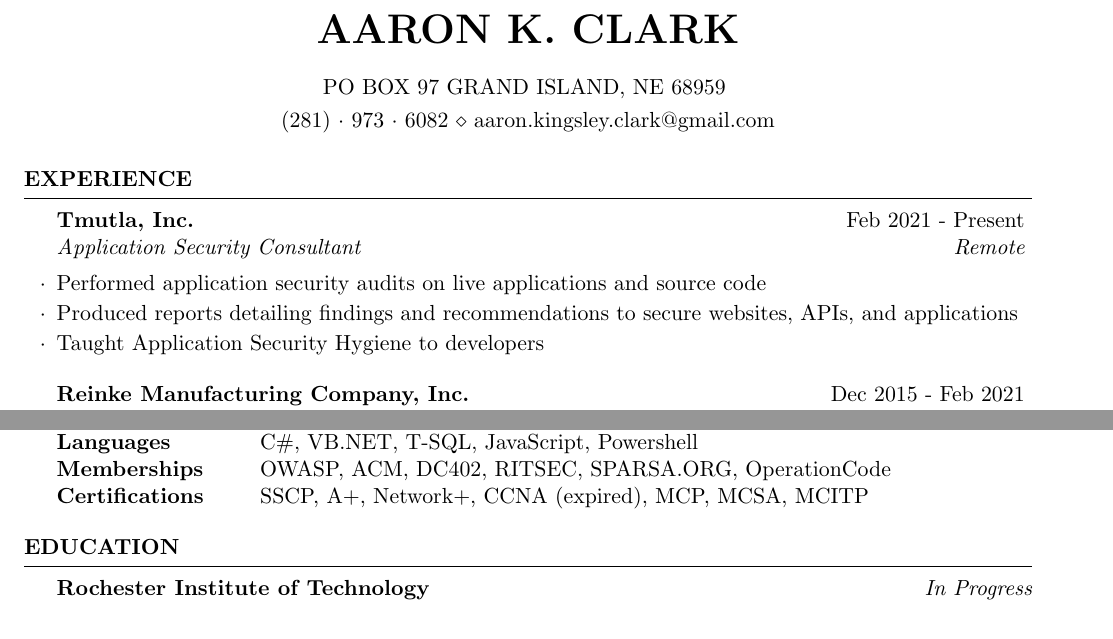
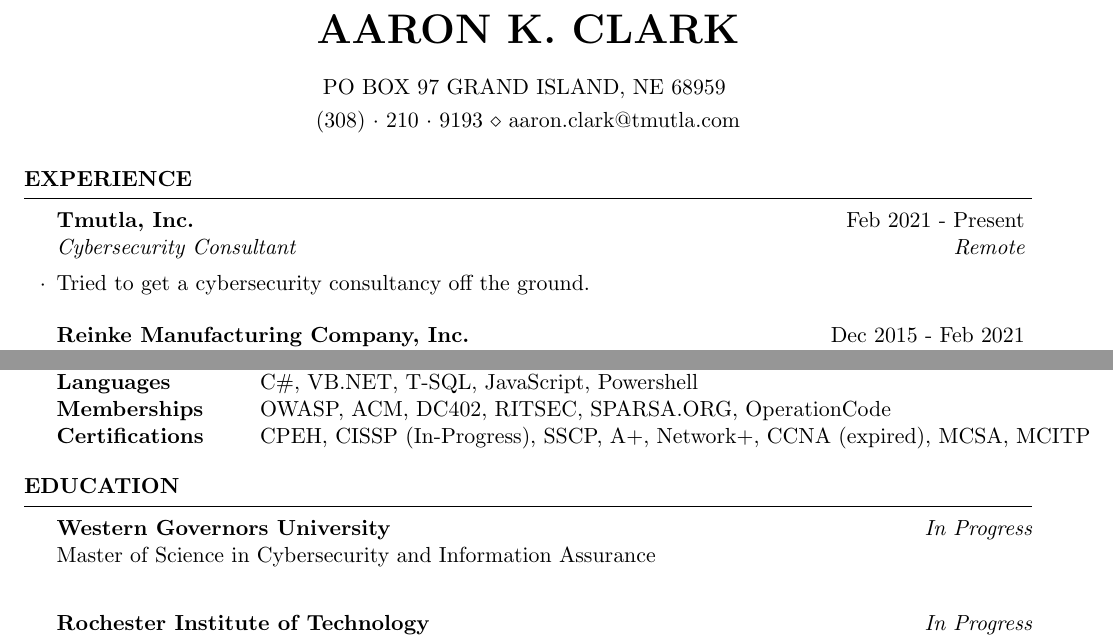
Before and after one commit to CryptoJones/resume, a LaTeX CV (resume.tex): two parts of pages 1 and 2 of 2, joined at a grey line, cut so that both start at the same text. The pictures show the PDF file resume.pdf that the author committed with the source.

Commit message:
May Update

```diff
--- a/resume.tex
+++ b/resume.tex
@@ -26,7 +26,7 @@
 
 \name{Aaron K. Clark} % Your name
 \address{PO BOX 97 GRAND ISLAND, NE 68959 } % Your address
-\address{(281)~$\cdot$~973~$\cdot$~6082 \\ aaron.kingsley.clark@gmail.com} % Your phone number and email
+\address{(308)~$\cdot$~210~$\cdot$~9193 \\ aaron.clark@tmutla.com} % Your phone number and email
 
 \begin{document}
 
@@ -37,10 +37,8 @@
 
 \begin{rSection}{Experience}
 
-\begin{rSubsection}{Tmutla, Inc.}{Feb 2021 - Present}{Application Security Consultant}{Remote}
-\item Performed application security audits on live applications and source code
-\item Produced reports detailing findings and recommendations to secure websites, APIs, and applications
-\item Taught Application Security Hygiene to developers
+\begin{rSubsection}{Tmutla, Inc.}{Feb 2021 - Present}{Cybersecurity Consultant}{Remote}
+\item Tried to get a cybersecurity consultancy off the ground.
 \end{rSubsection}
 
 \begin{rSubsection}{Reinke Manufacturing Company, Inc.}{Dec 2015 - Feb 2021}{Senior Software Developer}{Remote}
@@ -113,7 +111,7 @@
 Tools & Visual Studio, dotPeek, Burp Suite, Postman, Wireshark, NMap\\
 Languages & C\#, VB.NET, T-SQL, JavaScript, Powershell\\
 Memberships & OWASP, ACM, DC402, RITSEC, SPARSA.ORG, OperationCode\\
-Certifications & SSCP, A+, Network+, CCNA (expired), MCP, MCSA, MCITP
+Certifications & CPEH, CISSP (In-Progress),  SSCP, A+, Network+, CCNA (expired), MCSA, MCITP
 \end{tabular}
 
 \end{rSection}
@@ -123,6 +121,9 @@
 %----------------------------------------------------------------------------------------
 
 \begin{rSection}{Education}
+
+{\bf Western Governors University} \hfill {\em In Progress} \\
+Master of Science in Cybersecurity and Information Assurance \\
 
 {\bf Rochester Institute of Technology} \hfill {\em In Progress} \\
 Advanced Graduate Certificate in Cybersecurity \\
```
Also changed, not shown: resume.pdf.
